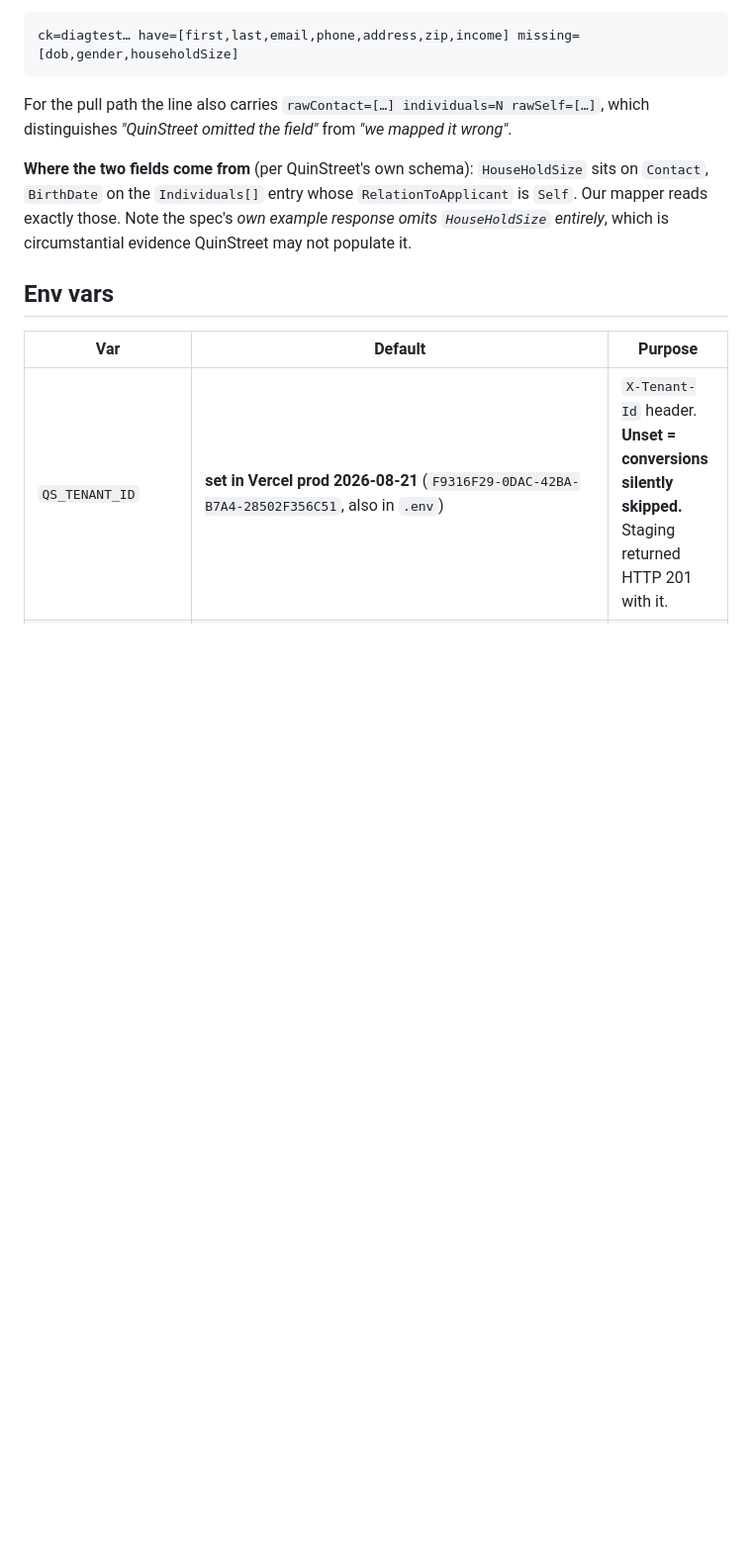
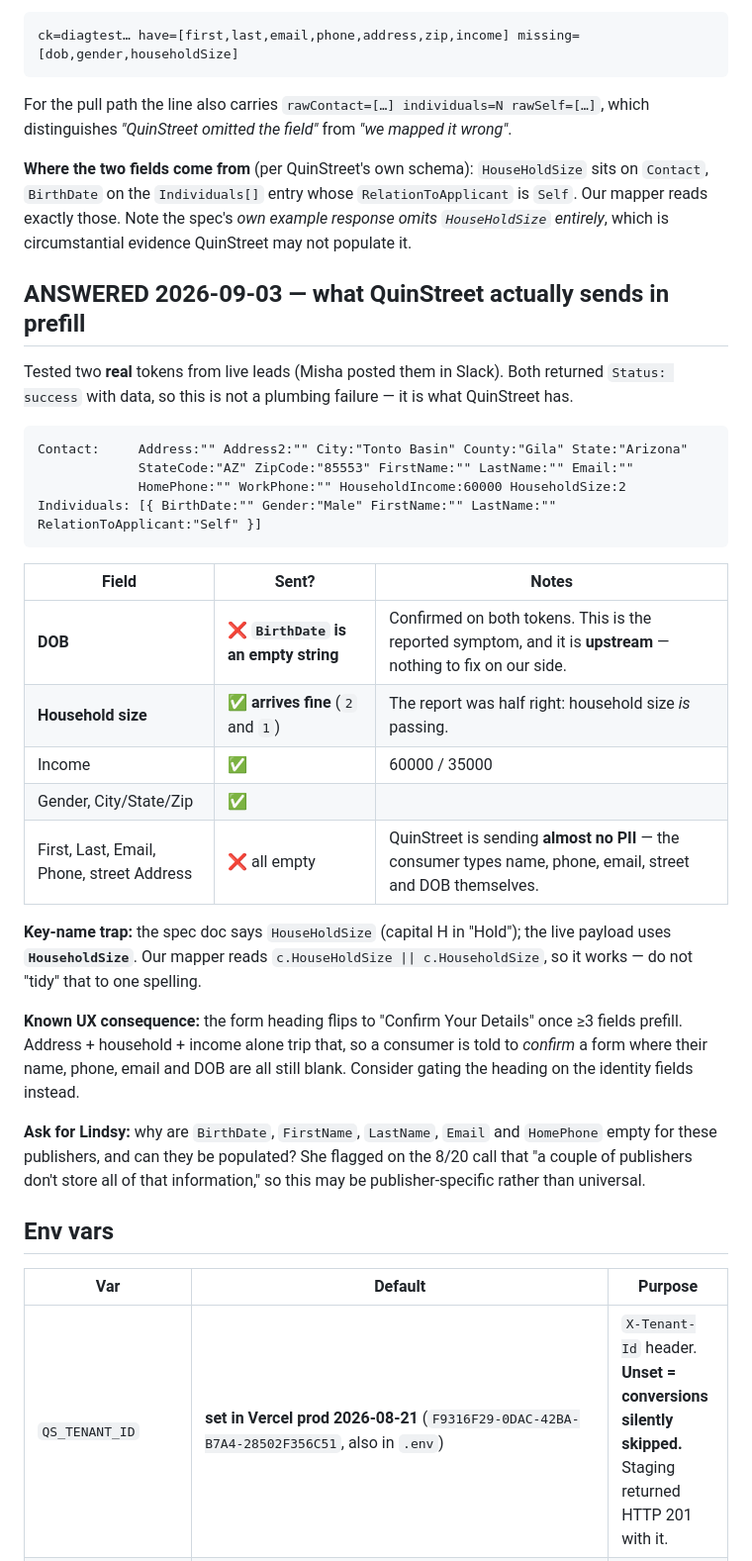
Before and after one commit to eugeneleychenko/shophealthrates, a Markdown page: docs/integrations/quinstreet.md, the part around the change. Shown at 99% size. Rendered like a GitHub page; blank space fills up the shorter version.

Commit message:
runbook: confirmed QuinStreet sends empty BirthDate/name/email/phone; household size works
Co-Authored-By: Claude Opus 5 (1M context) <noreply@anthropic.com>
Claude-Session: https://claude.ai/code/session_01C7PhSJ7pgVAyv8XpYeb7m5

````diff
--- a/docs/integrations/quinstreet.md
+++ b/docs/integrations/quinstreet.md
@@ -283,6 +283,32 @@ For the pull path the line also carries `rawContact=[…] individuals=N rawSelf=
 
 **Where the two fields come from** (per QuinStreet's own schema): `HouseHoldSize` sits on `Contact`, `BirthDate` on the `Individuals[]` entry whose `RelationToApplicant` is `Self`. Our mapper reads exactly those. Note the spec's *own example response omits `HouseHoldSize` entirely*, which is circumstantial evidence QuinStreet may not populate it.
 
+
+## ANSWERED 2026-09-03 — what QuinStreet actually sends in prefill
+
+Tested two **real** tokens from live leads (Misha posted them in Slack). Both returned `Status: success` with data, so this is not a plumbing failure — it is what QuinStreet has.
+
+```
+Contact:     Address:"" Address2:"" City:"Tonto Basin" County:"Gila" State:"Arizona"
+             StateCode:"AZ" ZipCode:"85553" FirstName:"" LastName:"" Email:""
+             HomePhone:"" WorkPhone:"" HouseholdIncome:60000 HouseholdSize:2
+Individuals: [{ BirthDate:"" Gender:"Male" FirstName:"" LastName:"" RelationToApplicant:"Self" }]
+```
+
+| Field | Sent? | Notes |
+|---|---|---|
+| **DOB** | ❌ **`BirthDate` is an empty string** | Confirmed on both tokens. This is the reported symptom, and it is **upstream** — nothing to fix on our side. |
+| **Household size** | ✅ **arrives fine** (`2` and `1`) | The report was half right: household size *is* passing. |
+| Income | ✅ | 60000 / 35000 |
+| Gender, City/State/Zip | ✅ | |
+| First, Last, Email, Phone, street Address | ❌ all empty | QuinStreet is sending **almost no PII** — the consumer types name, phone, email, street and DOB themselves. |
+
+**Key-name trap:** the spec doc says `HouseHoldSize` (capital H in "Hold"); the live payload uses **`HouseholdSize`**. Our mapper reads `c.HouseHoldSize || c.HouseholdSize`, so it works — do not "tidy" that to one spelling.
+
+**Known UX consequence:** the form heading flips to "Confirm Your Details" once ≥3 fields prefill. Address + household + income alone trip that, so a consumer is told to *confirm* a form where their name, phone, email and DOB are all still blank. Consider gating the heading on the identity fields instead.
+
+**Ask for Lindsy:** why are `BirthDate`, `FirstName`, `LastName`, `Email` and `HomePhone` empty for these publishers, and can they be populated? She flagged on the 8/20 call that "a couple of publishers don't store all of that information," so this may be publisher-specific rather than universal.
+
 ## Env vars
 
 | Var | Default | Purpose |
````
